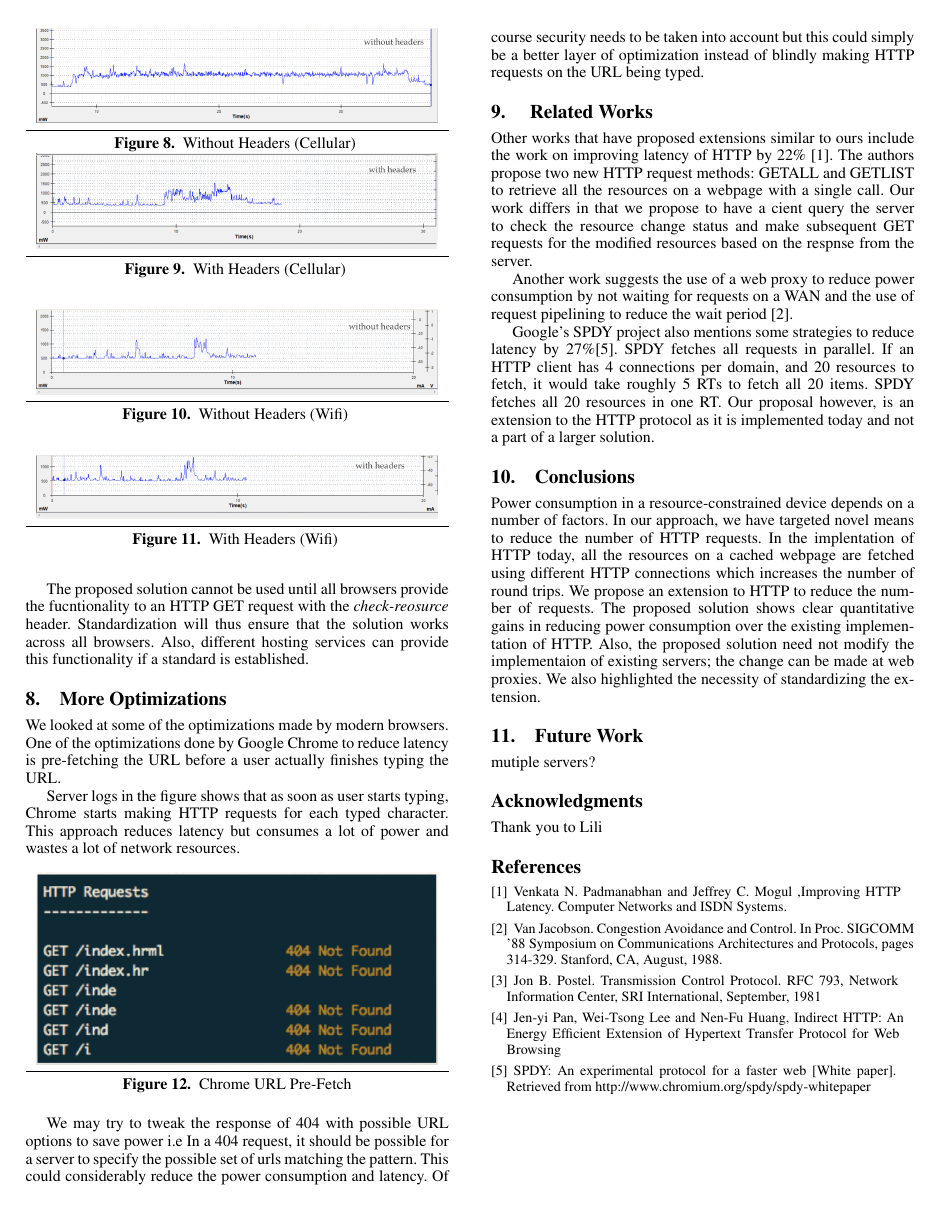
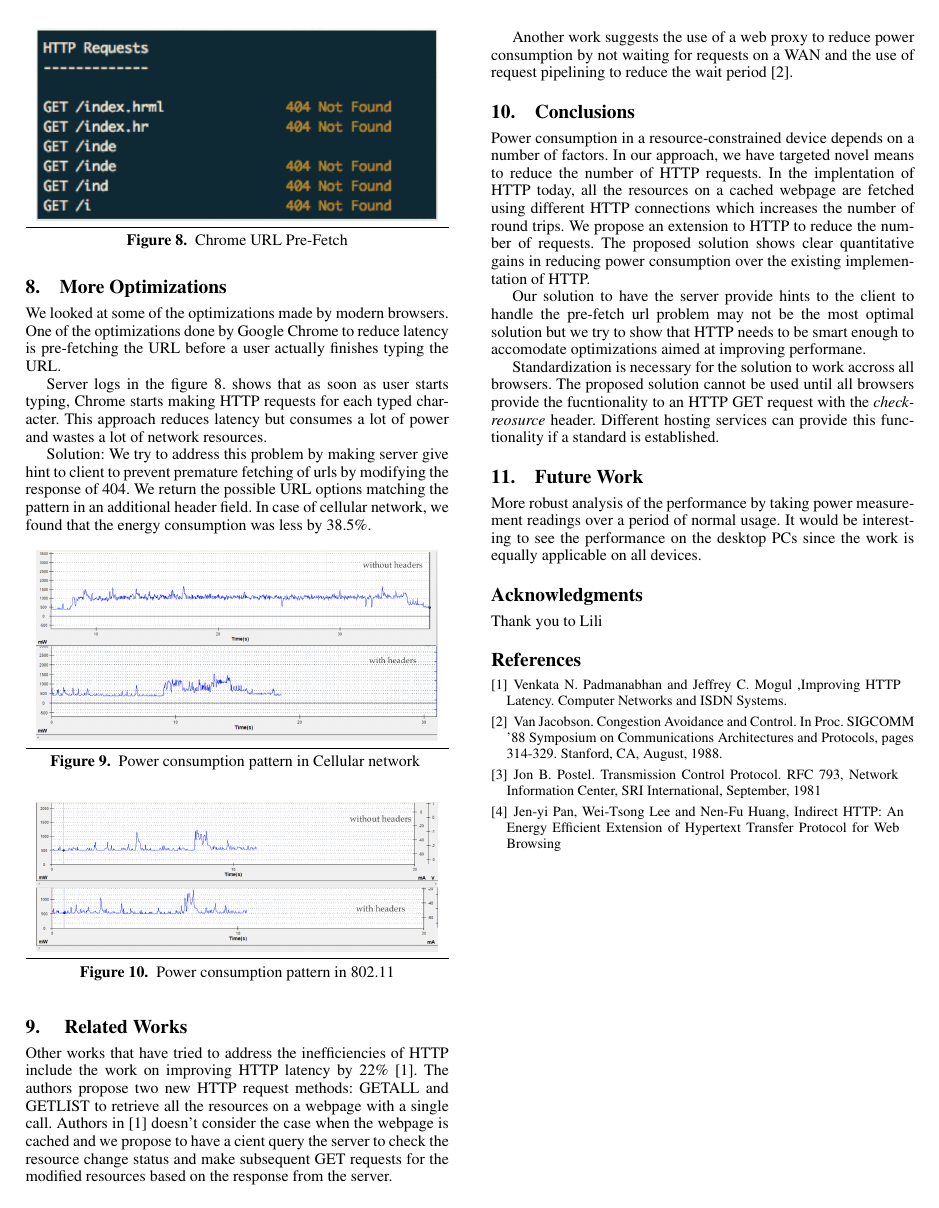
Before and after one commit to goyalankit/wp-app, a LaTeX paper (finalreport/wireless.tex): page 5 of 5. Compiled offline with pdfLaTeX; a missing font is replaced by an installed copy or a similar font.

Commit message:
adding final report from my side

```diff
--- a/finalreport/wireless.tex
+++ b/finalreport/wireless.tex
@@ -318,15 +318,10 @@ Table 3. shows the average energy consumed by both Power-Aware HTTP and Regular
 
 
 
-
 \begin{figure}[ht!]
 \centering
-\includegraphics[width=80mm]{cellular_withoutheaders.png}
-\caption{Without Headers (Cellular) }
-\label{fig:sp_gd_mnist}
-
-\includegraphics[width=80mm]{cellular_withheaders.png}
-\caption{With Headers (Cellular) }
+\includegraphics[width=80mm]{chrome}
+\caption{Chrome URL Pre-Fetch}
 \label{fig:sp_gd_mnist}
 \end{figure}
 
@@ -334,17 +328,4 @@ some text here
 
-\begin{figure}[ht!]
-\centering
-\includegraphics[width=80mm]{wifi_withoutheaders.png}
-\caption{Without Headers (Wifi) }
-\label{fig:sp_gd_mnist}
-\end{figure}
-
-\begin{figure}[ht!]
-\centering
-\includegraphics[width=80mm]{wifi_withheaders.png}
-\caption{With Headers (Wifi) }
-\label{fig:sp_gd_mnist}
-\end{figure}
 
 \subsection{Best Case}
 
@@ -355,42 +336,49 @@ In this more likely case, for a cached webpage with n resources, out of which m
 For a cached webpage with n resources, out of which all n resources have been modified, regular HTTP
 makes {\it n} GET requests whle power-aware HTTP makes {\it (1+n)} GET requests.
 
-The proposed solution cannot be used until all browsers provide the fucntionality to an HTTP GET request with the {\it check-reosurce} header. Standardization will thus ensure that the solution works across all browsers. Also, different hosting services can provide this functionality if a standard is established.
-
-
-
 \section{More Optimizations}
 
 We looked at some of the optimizations made by modern browsers. One of the optimizations done by Google Chrome to reduce latency is pre-fetching the URL before a user actually finishes typing the URL.
 
-Server logs in the figure shows that  as  soon as user starts typing, Chrome starts making HTTP requests for each typed character. This approach reduces latency but consumes a lot of power and wastes a lot of network resources.
+Server logs in the figure 8. shows that as soon as user starts typing, Chrome starts making HTTP requests for each typed character. This approach reduces latency but consumes a lot of power and wastes a lot of network resources.
+
+Solution: We try to address this problem by making server give hint to client to prevent premature fetching of urls by modifying the response of 404. We return the possible URL options matching the pattern in an additional header field. In case of cellular network, we found that the energy consumption was less by 38.5\%.
+
 
 \begin{figure}[ht!]
 \centering
-\includegraphics[width=80mm]{chrome}
-\caption{Chrome URL Pre-Fetch}
+\includegraphics[width=80mm]{Cellular_combined.png}
+\caption{Power consumption pattern in Cellular network }
 \label{fig:sp_gd_mnist}
 \end{figure}
 
-We may try to tweak the response of 404 with possible URL options to save power i.e In a 404 request, it should be possible for a server to specify the possible set of urls matching the pattern. This could considerably reduce the power consumption and latency. Of course security needs to be taken into account but this could simply be a better layer of optimization instead of blindly making HTTP requests on the URL being typed.
+\begin{figure}[ht!]
+\centering
+\includegraphics[width=80mm]{Wifi_combined.png}
+\caption{Power consumption pattern in 802.11}
+\label{fig:sp_gd_mnist}
+\end{figure}
+
 
 
 \section{ Related Works}
 
-Other works that have proposed extensions similar to ours include the work on improving latency of HTTP by 22\% [1]. The authors propose two new HTTP request methods: GETALL and GETLIST to retrieve all the resources on a webpage with a single call. Our work differs in that we propose to have a cient query the server to check the resource change status and make subsequent GET requests for the modified resources based on the respnse from the server.
+Other works that have tried to address the inefficiencies of HTTP include the work on improving HTTP latency by 22\% [1]. The authors propose two new HTTP request methods: GETALL and GETLIST to retrieve all the resources on a webpage with a single call. Authors in [1] doesn't consider the case when the webpage is cached and  we propose to have a cient query the server to check the resource change status and make subsequent GET requests for the modified resources based on the response from the server.
 
 Another work suggests the use of a web proxy to reduce power consumption by not waiting for requests on a WAN and the use of request pipelining to reduce the wait period [2].
 
-Google's SPDY project also mentions some strategies to reduce latency by 27\%[5]. SPDY fetches all requests in parallel. If an HTTP client has 4 connections per domain, and 20 resources to fetch, it would take roughly 5 RTs to fetch all 20 items. SPDY fetches all 20 resources in one RT. Our proposal however, is an extension to the HTTP protocol as it is implemented today and not a part of a larger solution.
+\section{Conclusions}
+
+Power consumption in a resource-constrained device depends on a number of factors. In our approach, we have targeted novel means to reduce the number of HTTP requests. In the implentation of HTTP today, all the resources on a cached webpage are fetched using different HTTP connections which increases the number of round trips. We propose an extension to HTTP to reduce the number of requests. The proposed solution shows clear quantitative gains in reducing power consumption over the existing implementation of HTTP.
 
 
-\section{Conclusions}
+Our solution to have the server provide hints to the client to handle the pre-fetch url problem may not be the most optimal solution but we try to show that HTTP needs to be smart enough 	to accomodate optimizations aimed at improving performane.
 
-Power consumption in a resource-constrained device depends on a number of factors. In our approach, we have targeted novel means to reduce the number of HTTP requests. In the implentation of HTTP today, all the resources on a cached webpage are fetched using different HTTP connections which increases the number of round trips. We propose an extension to HTTP to reduce the number of requests. The proposed solution shows clear quantitative gains in reducing power consumption over the existing implementation of HTTP. Also, the proposed solution need not modify the implementaion of existing servers; the change can be made at web proxies. We also highlighted the necessity of standardizing the extension.
+Standardization is necessary for the solution to work accross all browsers. The proposed solution cannot be used until all browsers provide the fucntionality to an HTTP GET request with the {\it check-reosurce} header. Different hosting services can provide this functionality if a standard is established.
 
 \section{Future Work}
 
-mutiple servers?
+More robust analysis of the performance by taking power measurement readings over a period of normal usage. It would be interesting to see the performance on the desktop PCs since the work is equally applicable on all devices.
 
 \acks
 
@@ -416,10 +404,6 @@ Jon B. Postel. Transmission Control Protocol. RFC 793, Network Information Cente
 \bibitem[Jen-yi Pan, Wei-Tsong Lee and Nen-Fu Huang(2002) Jen-yi Pan.]{jen2}
 Jen-yi Pan, Wei-Tsong Lee and Nen-Fu Huang, Indirect HTTP: An Energy Efficient Extension of Hypertext Transfer Protocol for Web Browsing
 
-\bibitem[SPDY ()] {spdy1}
-SPDY: An experimental protocol for a faster web [White paper]. Retrieved from http://www.chromium.org/spdy/spdy-whitepaper
-
-
 \end{thebibliography}
 
 
```
Also changed, not shown: finalreport/wireless.pdf, finalreport/wireless.tex (1 more changed lines).
